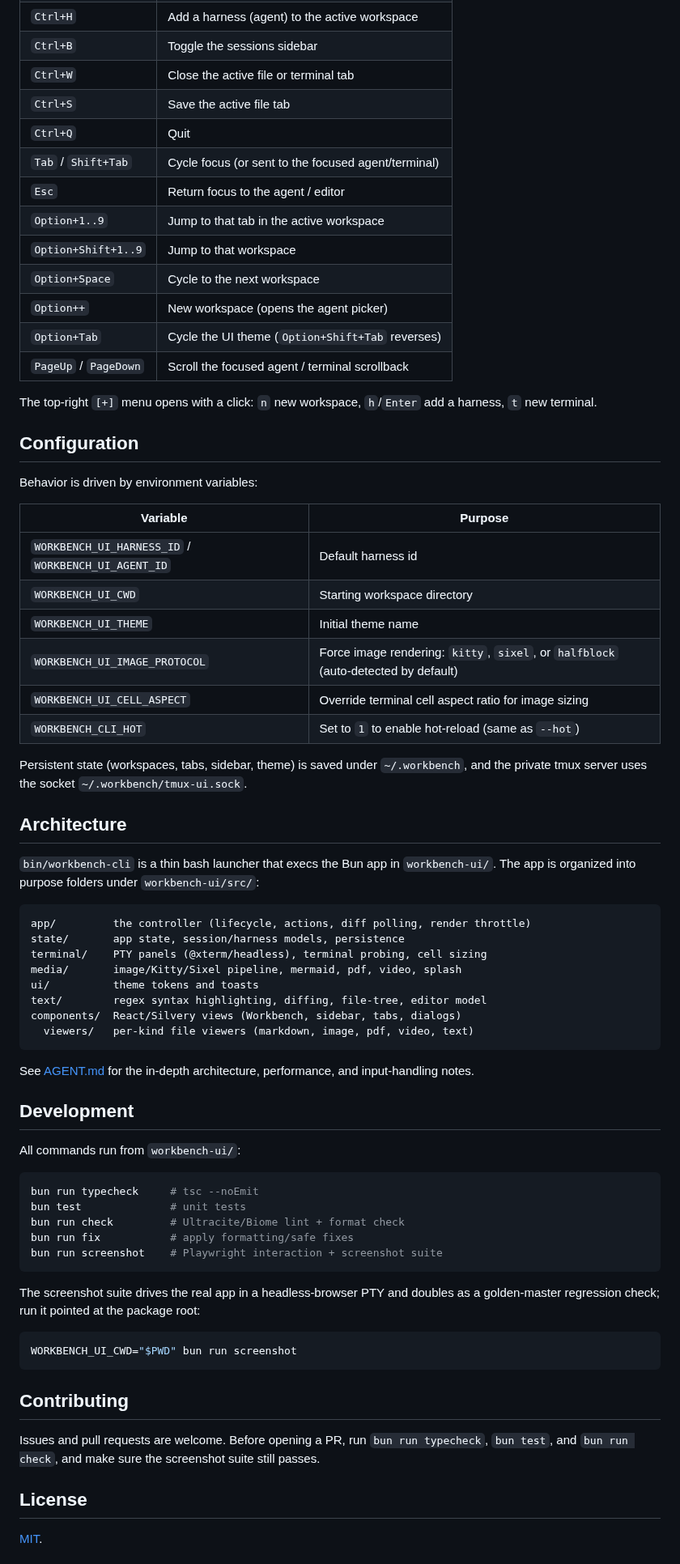
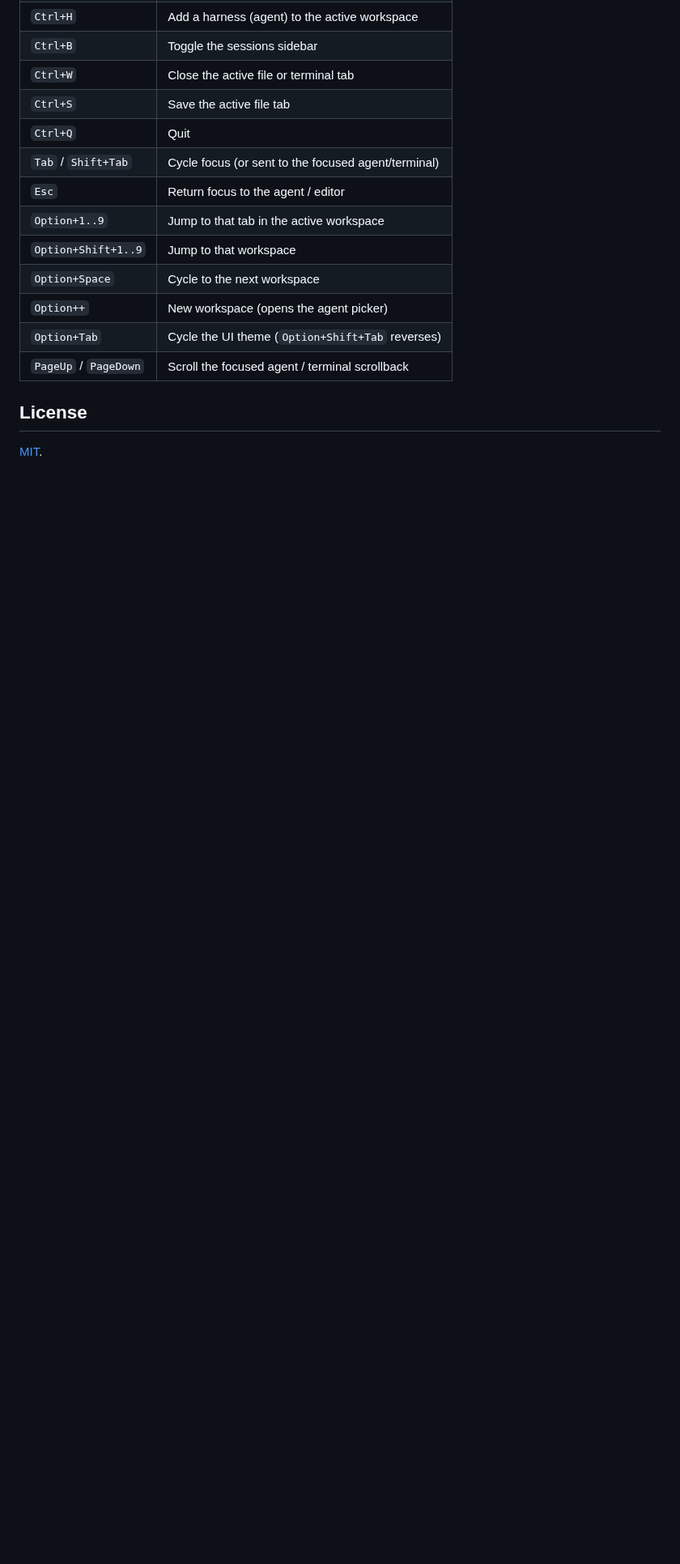
Before and after one commit to erikqu/workbench-cli, a Markdown page: README.md, the part around one of its changes. Shown at 81% size. GitHub-like rendering; blank space fills up the shorter version.

````diff
--- a/README.md
+++ b/README.md
@@ -139,70 +97,6 @@ workbench-cli [path] [--harness <id>] [--hot]
 | `Option+Tab` | Cycle the UI theme (`Option+Shift+Tab` reverses) |
 | `PageUp` / `PageDown` | Scroll the focused agent / terminal scrollback |
 
-The top-right `[+]` menu opens with a click: `n` new workspace, `h`/`Enter` add a
-harness, `t` new terminal.
-
-## Configuration
-
-Behavior is driven by environment variables:
-
-| Variable | Purpose |
-| --- | --- |
-| `WORKBENCH_UI_HARNESS_ID` / `WORKBENCH_UI_AGENT_ID` | Default harness id |
-| `WORKBENCH_UI_CWD` | Starting workspace directory |
-| `WORKBENCH_UI_THEME` | Initial theme name |
-| `WORKBENCH_UI_IMAGE_PROTOCOL` | Force image rendering: `kitty`, `sixel`, or `halfblock` (auto-detected by default) |
-| `WORKBENCH_UI_CELL_ASPECT` | Override terminal cell aspect ratio for image sizing |
-| `WORKBENCH_CLI_HOT` | Set to `1` to enable hot-reload (same as `--hot`) |
-
-Persistent state (workspaces, tabs, sidebar, theme) is saved under `~/.workbench`,
-and the private tmux server uses the socket `~/.workbench/tmux-ui.sock`.
-
-## Architecture
-
-`bin/workbench-cli` is a thin bash launcher that execs the Bun app in
-`workbench-ui/`. The app is organized into purpose folders under
-`workbench-ui/src/`:
-
-```text
-app/         the controller (lifecycle, actions, diff polling, render throttle)
-state/       app state, session/harness models, persistence
-terminal/    PTY panels (@xterm/headless), terminal probing, cell sizing
-media/       image/Kitty/Sixel pipeline, mermaid, pdf, video, splash
-ui/          theme tokens and toasts
-text/        regex syntax highlighting, diffing, file-tree, editor model
-components/  React/Silvery views (Workbench, sidebar, tabs, dialogs)
-  viewers/   per-kind file viewers (markdown, image, pdf, video, text)
-```
-
-See [AGENT.md](AGENT.md) for the in-depth architecture, performance, and
-input-handling notes.
-
-## Development
-
-All commands run from `workbench-ui/`:
-
-```bash
-bun run typecheck     # tsc --noEmit
-bun test              # unit tests
-bun run check         # Ultracite/Biome lint + format check
-bun run fix           # apply formatting/safe fixes
-bun run screenshot    # Playwright interaction + screenshot suite
-```
-
-The screenshot suite drives the real app in a headless-browser PTY and doubles as
-a golden-master regression check; run it pointed at the package root:
-
-```bash
-WORKBENCH_UI_CWD="$PWD" bun run screenshot
-```
-
-## Contributing
-
-Issues and pull requests are welcome. Before opening a PR, run `bun run
-typecheck`, `bun test`, and `bun run check`, and make sure the screenshot suite
-still passes.
-
 ## License
 
 [MIT](LICENSE).
````
Also changed, not shown: other parts of README.md (+41 -87 lines), workbench-ui/development/development.md (added, +85 -0 lines), workbench-ui/assets/images/pdf_render.png, workbench-ui/assets/images/readme_render.png (deleted), 1 other file.
